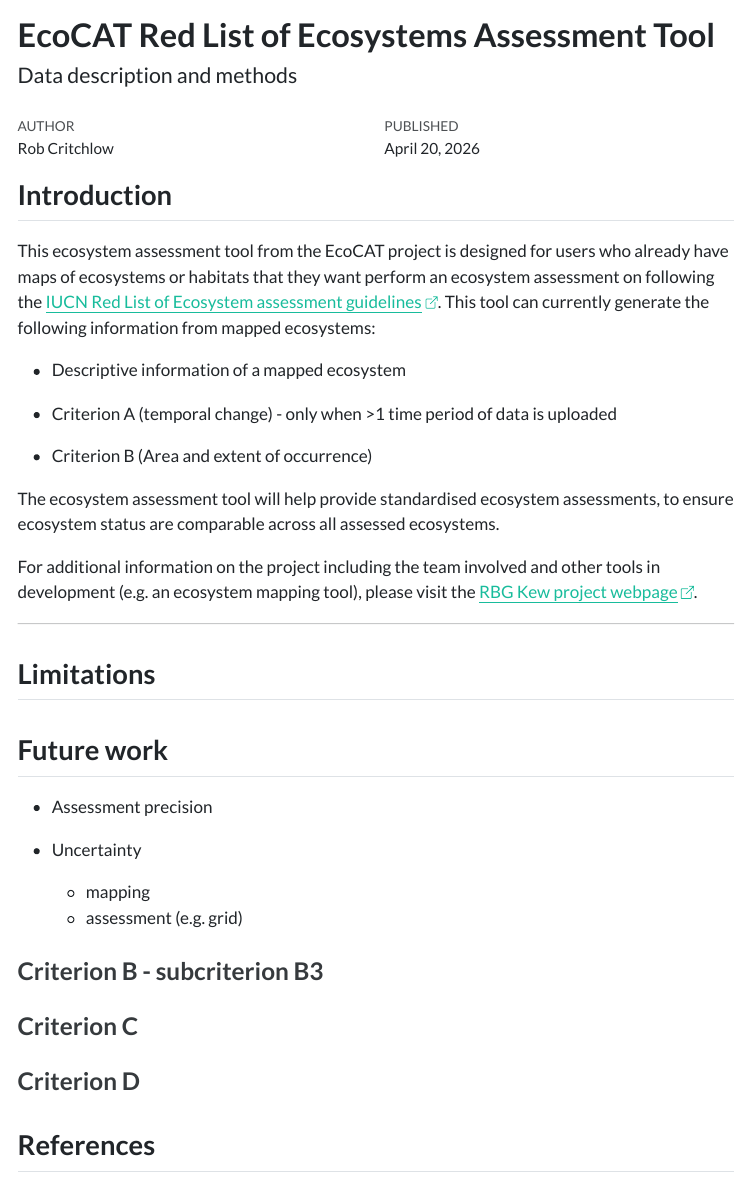
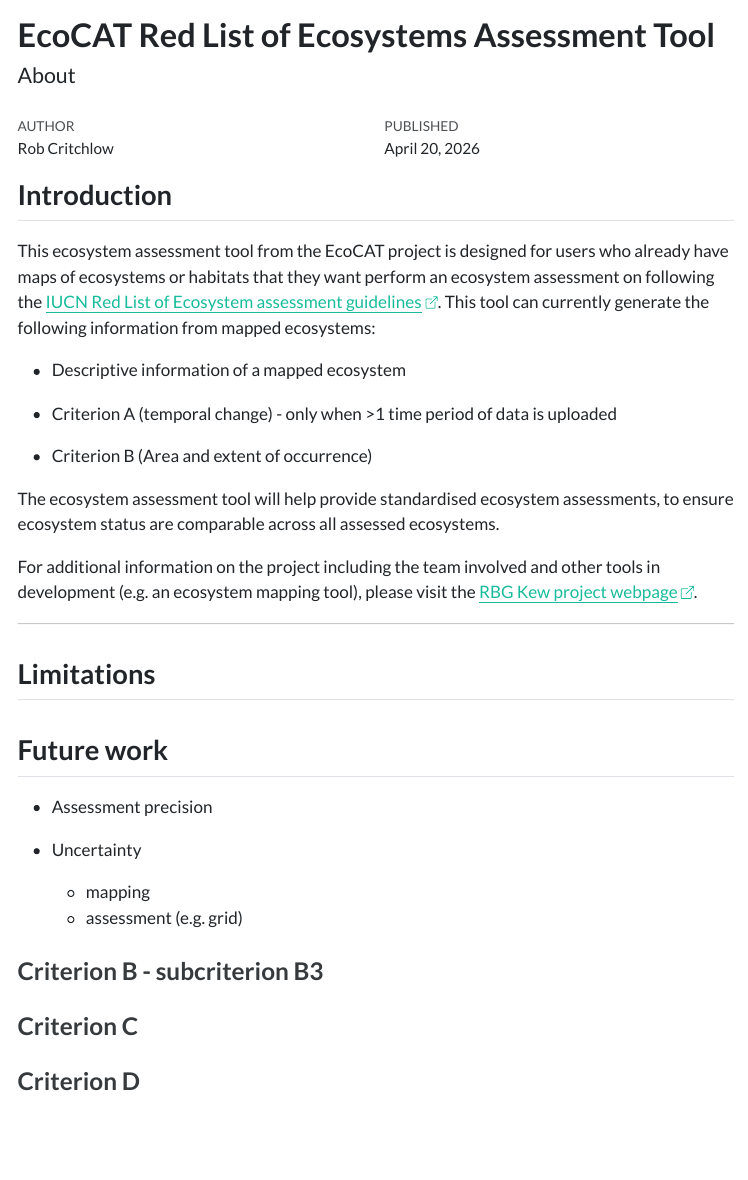
Before and after one commit to ecocatproject/ecosystem-assessment-tool, a Quarto document (www/documentation/ecocat-about.qmd): the page in a window 1100 px wide, from its top. The pictures show the output file www/documentation/ecocat-about.html that the author committed with the source, opened offline; menus at the side of the page are left out.

Commit message:
Add files via upload

```diff
--- a/www/documentation/ecocat-about.qmd
+++ b/www/documentation/ecocat-about.qmd
@@ -1,6 +1,6 @@
 ---
 title: "EcoCAT Red List of Ecosystems Assessment Tool"
-subtitle: "Data description and methods"
+subtitle: "About"
 date: last-modified
 author: "Rob Critchlow"
 format:
@@ -13,8 +13,8 @@
     self-contained: true
     self-contained-math: true
     embed-resources: true
-    bibliography: guidance-references.bib
-    csl: conservation-biology.csl
+    # bibliography: guidance-references.bib
+    # csl: conservation-biology.csl
     link-citations: true
     link-external-icon: true
     # page-layout: fulle
@@ -55,5 +55,3 @@
 ### Criterion C
 
 ### Criterion D
-
-## References
```
Also changed, not shown: www/documentation/ecocat-about.html.
